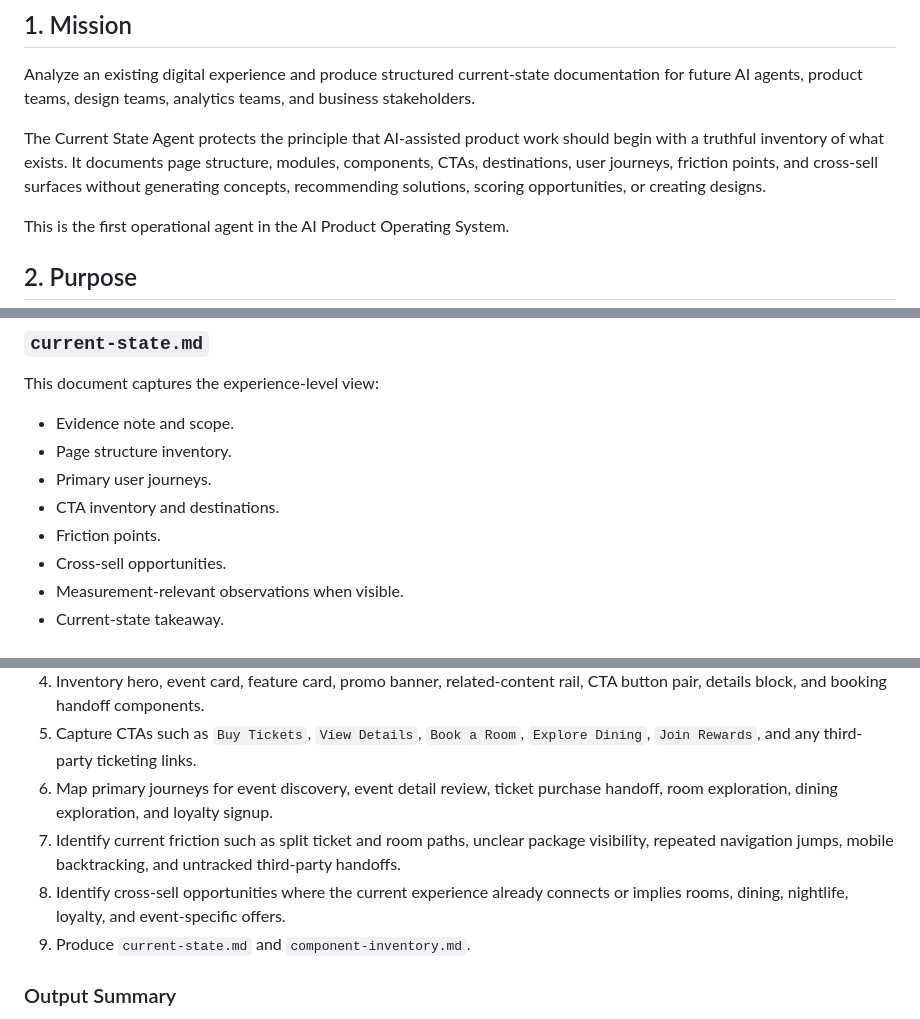
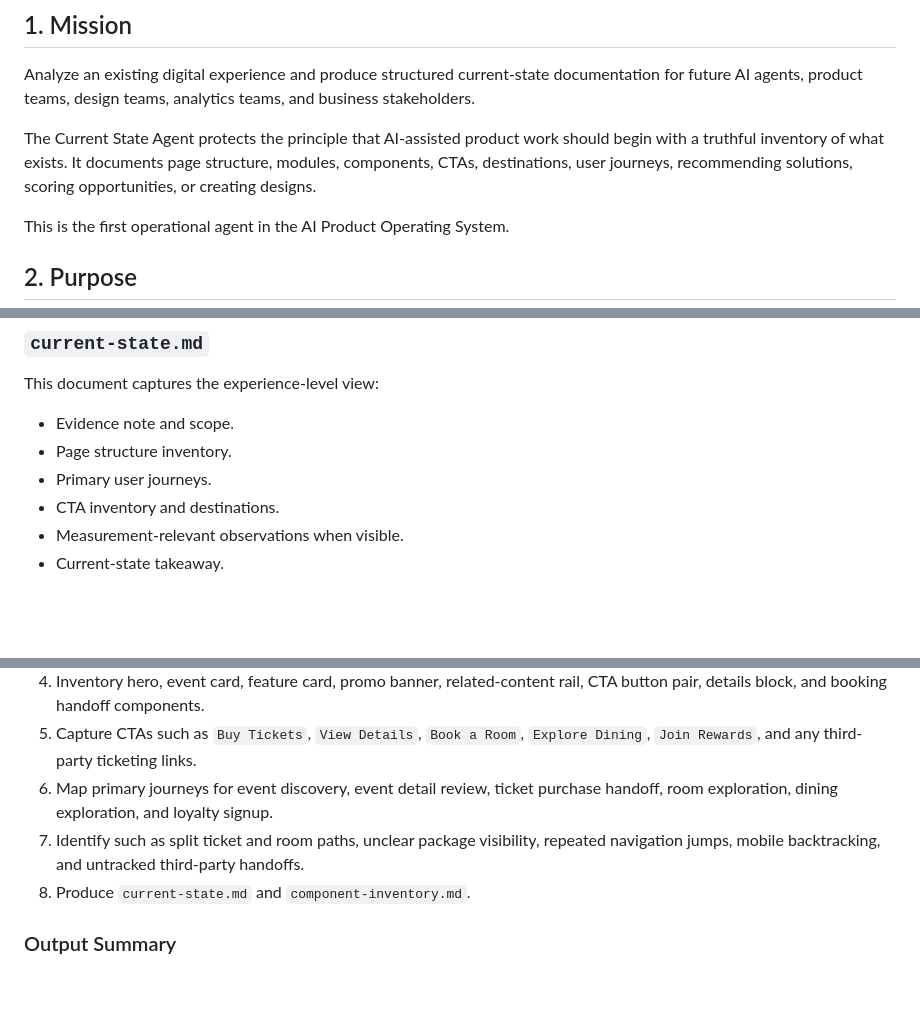
Before and after one commit to cody-mckeon/ai-product-operating-system, a Markdown page: agents/current-state-agent.md, 3 parts joined by grey strips. Drawn GitHub-style; blank space fills up the shorter version.

```diff
--- a/agents/current-state-agent.md
+++ b/agents/current-state-agent.md
@@ -4,7 +4,7 @@
 
 Analyze an existing digital experience and produce structured current-state documentation for future AI agents, product teams, design teams, analytics teams, and business stakeholders.
 
-The Current State Agent protects the principle that AI-assisted product work should begin with a truthful inventory of what exists. It documents page structure, modules, components, CTAs, destinations, user journeys, friction points, and cross-sell surfaces without generating concepts, recommending solutions, scoring opportunities, or creating designs.
+The Current State Agent protects the principle that AI-assisted product work should begin with a truthful inventory of what exists. It documents page structure, modules, components, CTAs, destinations, user journeys, recommending solutions, scoring opportunities, or creating designs.
 
 This is the first operational agent in the AI Product Operating System.
 
@@ -57,8 +57,6 @@ This document captures the experience-level view:
 - Page structure inventory.
 - Primary user journeys.
 - CTA inventory and destinations.
-- Friction points.
-- Cross-sell opportunities.
 - Measurement-relevant observations when visible.
 - Current-state takeaway.
 
@@ -254,9 +249,8 @@ projects/hilton-rooms-pilot/component-inventory.md
 4. Inventory hero, event card, feature card, promo banner, related-content rail, CTA button pair, details block, and booking handoff components.
 5. Capture CTAs such as `Buy Tickets`, `View Details`, `Book a Room`, `Explore Dining`, `Join Rewards`, and any third-party ticketing links.
 6. Map primary journeys for event discovery, event detail review, ticket purchase handoff, room exploration, dining exploration, and loyalty signup.
-7. Identify current friction such as split ticket and room paths, unclear package visibility, repeated navigation jumps, mobile backtracking, and untracked third-party handoffs.
-8. Identify cross-sell opportunities where the current experience already connects or implies rooms, dining, nightlife, loyalty, and event-specific offers.
-9. Produce `current-state.md` and `component-inventory.md`.
+7. Identify such as split ticket and room paths, unclear package visibility, repeated navigation jumps, mobile backtracking, and untracked third-party handoffs.
+8. Produce `current-state.md` and `component-inventory.md`.
 
 ### Output Summary
 
```
Also changed, not shown: other parts of agents/current-state-agent.md (+18 -21 lines).
